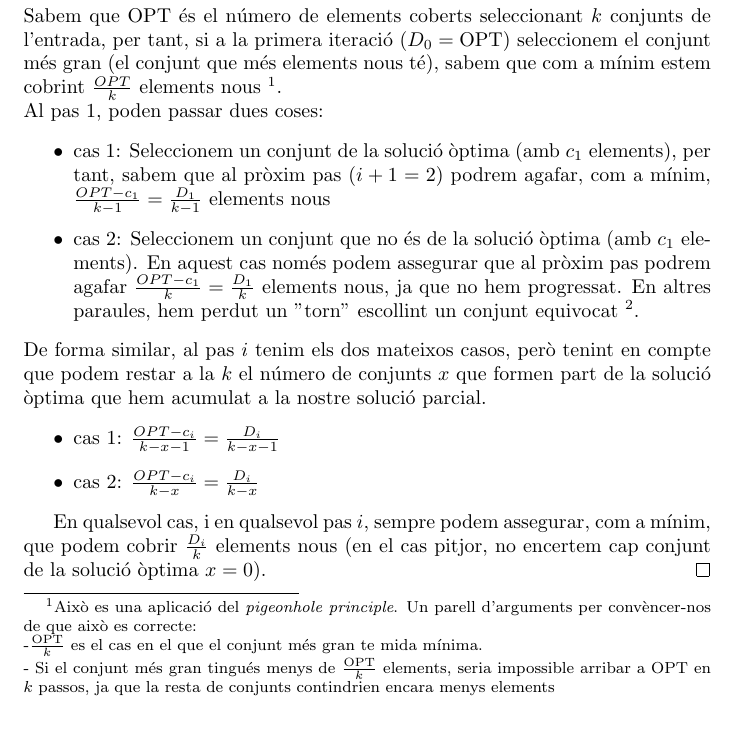
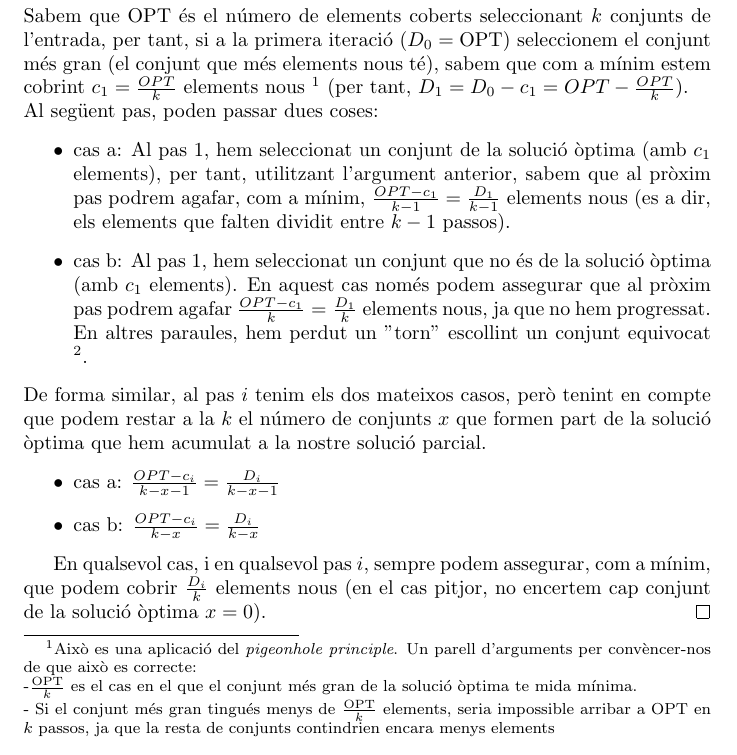
Before and after one commit to klooner/Problemes-Ampliaci-Algorismia, a LaTeX document (main.tex): part of page 2 of 3, cut so that both start at the same text, the shorter picture padded with empty space. Compiled offline with pdfLaTeX.

Commit message:
Problem 3, lemma a fix

```diff
--- a/main.tex
+++ b/main.tex
@@ -45,18 +45,18 @@ D_{i+1} = D_i - \frac{D_i}{k}
 \]
 \textbf{Demostració lema a:}
 \newline
-Sabem que OPT és el número de elements coberts seleccionant $k$ conjunts de l'entrada, per tant, si a la primera iteració ($D_0=\text{OPT}$) seleccionem el conjunt més gran (el conjunt que més elements nous té), sabem que com a mínim estem cobrint $\frac{OPT}{k}$ elements nous
-\footnote{Això es una aplicació del \textit{pigeonhole principle}. Un parell d'arguments per convèncer-nos de que això es correcte: \newline -$\frac{\text{OPT}}{k}$ es el cas en el que el conjunt més gran te mida mínima. \newline - Si el conjunt més gran tingués menys de $\frac{\text{OPT}}{k}$ elements, seria impossible arribar a OPT en $k$ passos, ja que la resta de conjunts contindrien encara menys elements\newline}.
+Sabem que OPT és el número de elements coberts seleccionant $k$ conjunts de l'entrada, per tant, si a la primera iteració ($D_0=\text{OPT}$) seleccionem el conjunt més gran (el conjunt que més elements nous té), sabem que com a mínim estem cobrint $c_1=\frac{OPT}{k}$ elements nous
+\footnote{Això es una aplicació del \textit{pigeonhole principle}. Un parell d'arguments per convèncer-nos de que això es correcte: \newline -$\frac{\text{OPT}}{k}$ es el cas en el que el conjunt més gran de la solució òptima te mida mínima. \newline - Si el conjunt més gran tingués menys de $\frac{\text{OPT}}{k}$ elements, seria impossible arribar a OPT en $k$ passos, ja que la resta de conjunts contindrien encara menys elements\newline} (per tant, $D_1=D_0-c_1=OPT-\frac{OPT}{k}$).
 \newline
-Al pas 1, poden passar dues coses:
+Al següent pas, poden passar dues coses:
 \begin{itemize}
-    \item cas 1: Seleccionem un conjunt de la solució òptima (amb $c_1$ elements), per tant, sabem que al pròxim pas ($i+1=2$) podrem agafar, com a mínim, $\frac{OPT-c_1}{k-1}=\frac{D_1}{k-1}$ elements nous
-    \item cas 2: Seleccionem un conjunt que no és de la solució òptima (amb $c_1$ elements). En aquest cas només podem assegurar que al pròxim pas podrem agafar $\frac{OPT-c_1}{k}=\frac{D_1}{k}$ elements nous, ja que no hem progressat. En altres paraules, hem perdut un "torn" escollint un conjunt equivocat    \footnote{Cal notar que al seleccionar conjunts que no formen part de la solució òptima, en cap cas podem arribar a cobrir més elements que OPT. Sense pèrdua de generalitat, podem afirmar que si seleccionem un conjunt que no forma part de la solució optima, aconseguirem un resultat pitjor: $m < \text{OPT}$}.
+    \item cas a: Al pas 1, hem seleccionat un conjunt de la solució òptima (amb $c_1$ elements), per tant, utilitzant l'argument anterior, sabem que al pròxim pas podrem agafar, com a mínim, $\frac{OPT-c_1}{k-1}=\frac{D_1}{k-1}$ elements nous (es a dir, els elements que falten dividit entre $k-1$ passos).
+    \item cas b: Al pas 1, hem seleccionat un conjunt que no és de la solució òptima (amb $c_1$ elements). En aquest cas només podem assegurar que al pròxim pas podrem agafar $\frac{OPT-c_1}{k}=\frac{D_1}{k}$ elements nous, ja que no hem progressat. En altres paraules, hem perdut un "torn" escollint un conjunt equivocat    \footnote{Cal notar que al seleccionar conjunts que no formen part de la solució òptima, en cap cas podem arribar a cobrir més elements que OPT. Sense pèrdua de generalitat, podem afirmar que si seleccionem un conjunt que no forma part de la solució optima, aconseguirem un resultat pitjor: $m < \text{OPT}$}.
 \end{itemize}
 De forma similar, al pas $i$ tenim els dos mateixos casos, però tenint en compte que podem restar a la $k$ el número de conjunts $x$ que formen part de la solució òptima que hem acumulat a la nostre solució parcial.
 \begin{itemize}
-    \item cas 1: $\frac{OPT-c_i}{k-x-1}=\frac{D_i}{k-x-1}$
-    \item cas 2: $\frac{OPT-c_i}{k-x}=\frac{D_i}{k-x}$
+    \item cas a: $\frac{OPT-c_i}{k-x-1}=\frac{D_i}{k-x-1}$
+    \item cas b: $\frac{OPT-c_i}{k-x}=\frac{D_i}{k-x}$
 \end{itemize}
 
 En qualsevol cas, i en qualsevol pas $i$, sempre podem assegurar, com a mínim, que podem cobrir $\frac{D_i}{k}$ elements nous (en el cas pitjor, no encertem cap conjunt de la solució òptima $x=0$).
```
